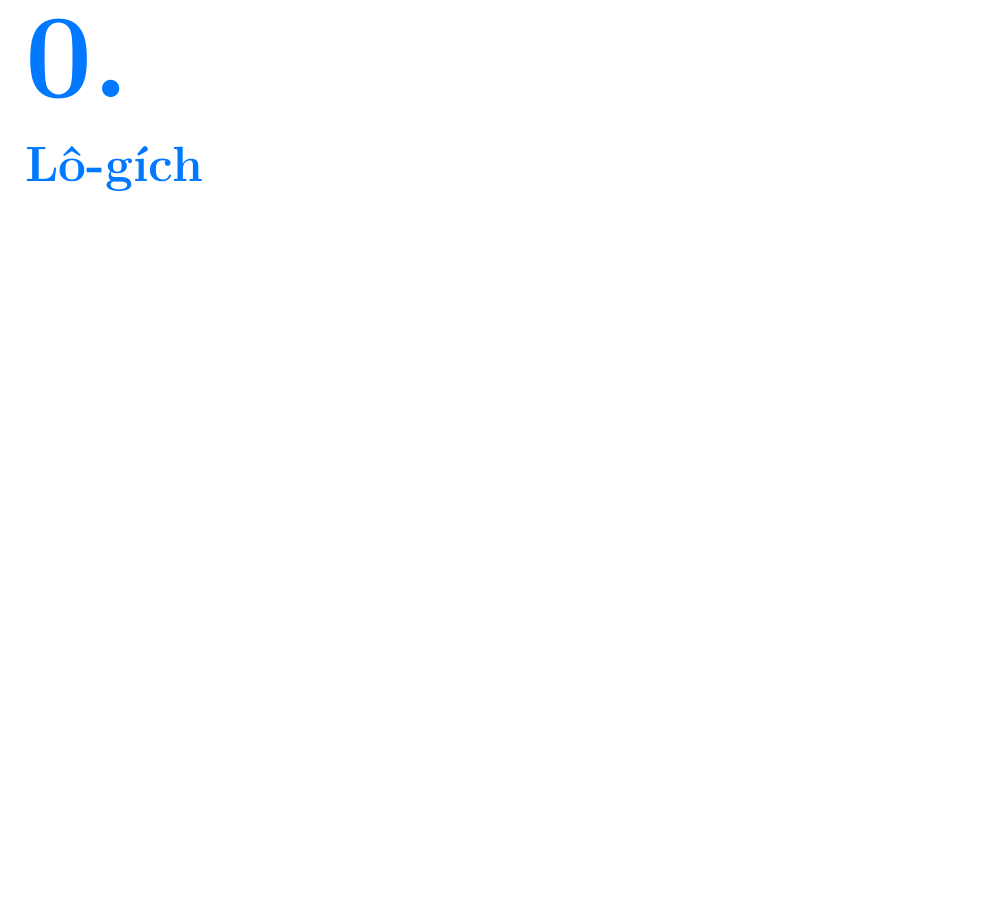
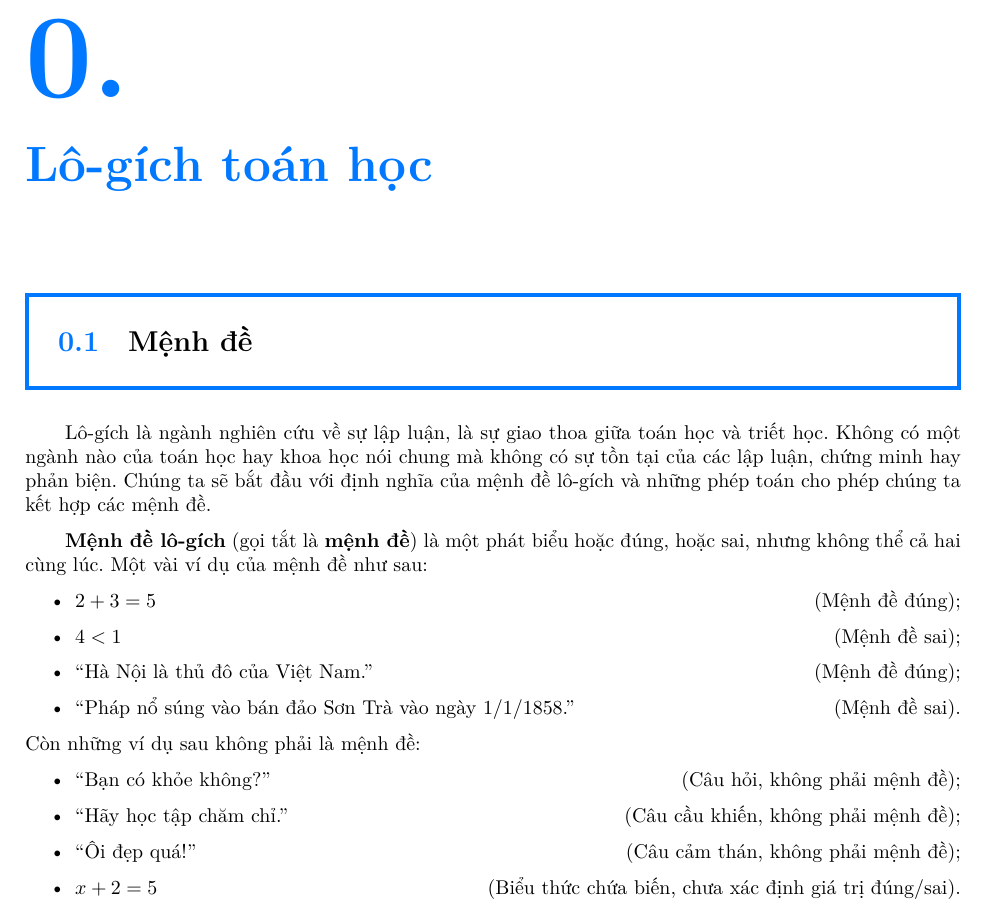
Before and after one commit to Piseratopo/-n-t-p-V-t-L-, a LaTeX book (main.tex, which reads chapter/toan_hoc_nen_tang/lo_gich.tex, chapter/toan_hoc_nen_tang/lo_gich/menh_de.tex): part of page 6 of 7, cut so that both start at the same text, the shorter picture padded with empty space. Compiled offline with XeLaTeX; a missing font is replaced by an installed copy or a similar font.

Commit message:
thêm về mệnh đề

```diff
--- a/chapter/toan_hoc_nen_tang/lo_gich.tex
+++ b/chapter/toan_hoc_nen_tang/lo_gich.tex
@@ -1 +1,3 @@
-\chapter{Lô-gích}
+\chapter{Lô-gích toán học}
+
+\input{\chapdir toan_hoc_nen_tang/lo_gich/menh_de.tex}
--- /dev/null
+++ b/chapter/toan_hoc_nen_tang/lo_gich/menh_de.tex
@@ -0,0 +1,20 @@
+\section{Mệnh đề}
+
+\ % Lùi đầu dòng
+
+Lô-gích là ngành nghiên cứu về sự lập luận, là sự giao thoa giữa toán học và triết học. Không có một ngành nào của toán học hay khoa học nói chung mà không có sự tồn tại của các lập luận, chứng minh hay phản biện. Chúng ta sẽ bắt đầu với định nghĩa của mệnh đề lô-gích và những phép toán cho phép chúng ta kết hợp các mệnh đề.
+
+\defText{Mệnh đề lô-gích} (gọi tắt là \defText{mệnh đề}) là một phát biểu hoặc đúng, hoặc sai, nhưng không thể cả hai cùng lúc. Một vài ví dụ của mệnh đề như sau:
+\begin{itemize}
+  \item $2 + 3 = 5$  \hfill (Mệnh đề đúng);
+  \item $4 < 1$ \hfill (Mệnh đề sai);
+  \item ``Hà Nội là thủ đô của Việt Nam.'' \hfill (Mệnh đề đúng);
+  \item ``Pháp nổ súng vào bán đảo Sơn Trà vào ngày 1/1/1858.'' \hfill (Mệnh đề sai).
+\end{itemize}
+Còn những ví dụ sau không phải là mệnh đề:
+\begin{itemize}
+  \item ``Bạn có khỏe không?'' \hfill (Câu hỏi, không phải mệnh đề);
+  \item ``Hãy học tập chăm chỉ.'' \hfill (Câu cầu khiến, không phải mệnh đề);
+  \item ``Ôi đẹp quá!'' \hfill (Câu cảm thán, không phải mệnh đề);
+  \item $x + 2 = 5$ \hfill (Biểu thức chứa biến, chưa xác định giá trị đúng/sai).
+\end{itemize}
```
Also changed, not shown: main.bbl, main.pdf (added).
